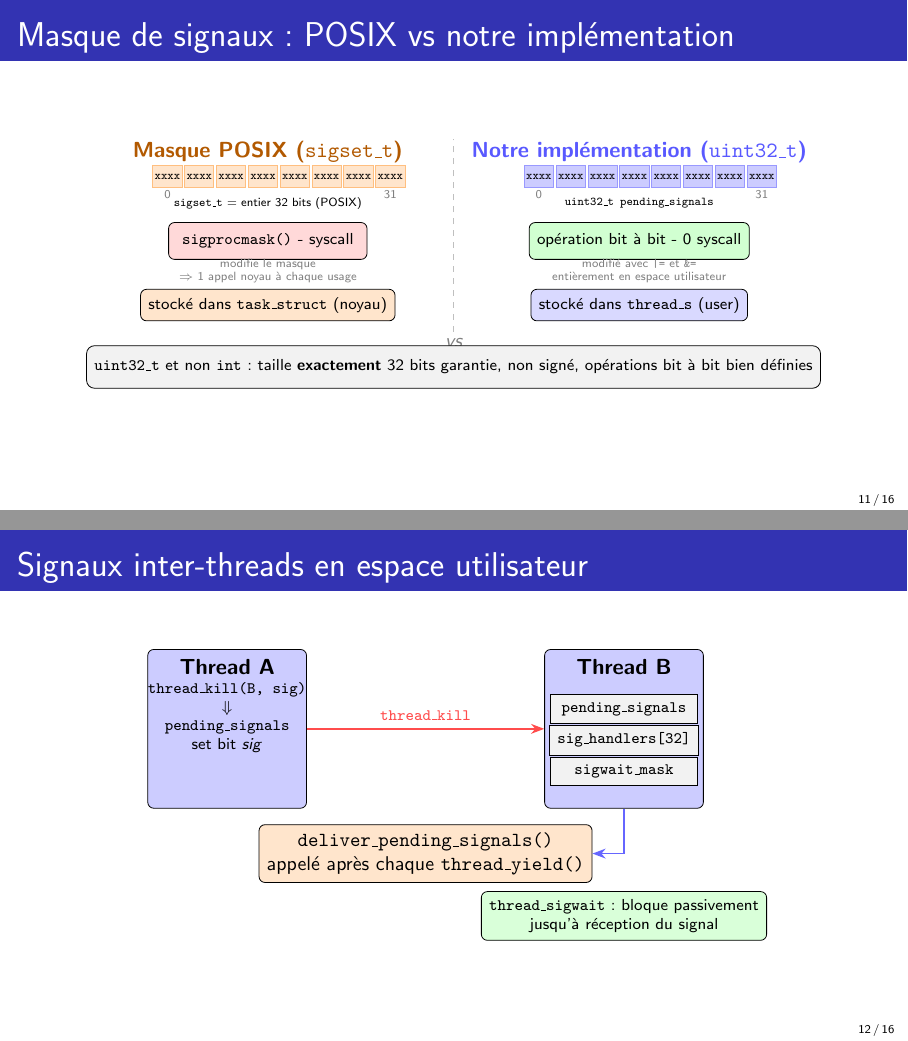
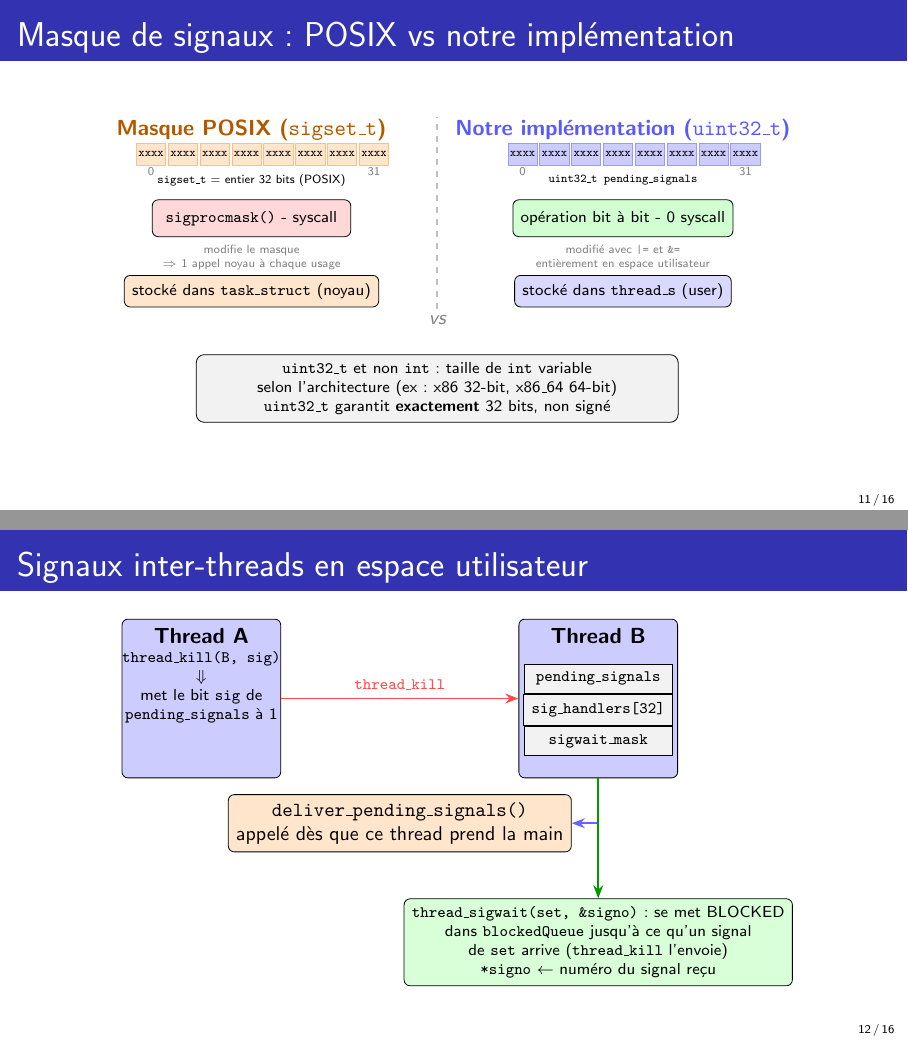
Before and after one commit to smabkhout/uthreads, LaTeX slides (slides/slides.tex, which reads slides/part_signaux.tex): pages 11 and 12 of 16, joined at a grey line. Compiled offline with pdfLaTeX.

Commit message:
modifs signals

```diff
--- a/slides/part_signaux.tex
+++ b/slides/part_signaux.tex
@@ -94,13 +94,13 @@
   \node[draw, fill=red!15, rounded corners=3pt,
         minimum width=3.5cm, minimum height=0.65cm, font=\scriptsize]
     (spm) at (-4.2, 1.2) {\texttt{sigprocmask()} - syscall};
-  \node[font=\tiny, gray, align=center] at (-4.2, 0.52)
+  \node[font=\tiny, gray, align=center] at (-4.2, 0.32)
     {modifie le masque\\$\Rightarrow$ 1 appel noyau à chaque usage};
 
   % stored in kernel
   \node[draw, fill=orange!20, rounded corners=3pt,
         minimum width=3.5cm, minimum height=0.55cm, font=\scriptsize]
-    at (-4.2, -0.25) {stocké dans \texttt{task\_struct} (noyau)};
+    at (-4.2, -0.45) {stocké dans \texttt{task\_struct} (noyau)};
 
   % ── separator ───────────────────────────────────────────────────────
   \draw[gray!50, thick, dashed] (0, -0.85) -- (0, 3.5);
@@ -123,21 +123,21 @@
   \node[draw, fill=green!18, rounded corners=3pt,
         minimum width=3.5cm, minimum height=0.65cm, font=\scriptsize]
     at (4.2, 1.2) {opération bit à bit - 0 syscall};
-  \node[font=\tiny, gray, align=center] at (4.2, 0.52)
+  \node[font=\tiny, gray, align=center] at (4.2, 0.32)
     {modifié avec \texttt{|=} et \texttt{\&=}\\entièrement en espace utilisateur};
 
   % stored in thread_s
   \node[draw, fill=blue!15, rounded corners=3pt,
         minimum width=3.5cm, minimum height=0.55cm, font=\scriptsize]
-    at (4.2, -0.25) {stocké dans \texttt{thread\_s} (user)};
+    at (4.2, -0.45) {stocké dans \texttt{thread\_s} (user)};
 
   % ── Why uint32_t and not int ────────────────────────────────────────
   \node[draw, fill=gray!10, rounded corners=4pt,
-        minimum width=8.5cm, minimum height=0.75cm,
+        minimum width=8.5cm, minimum height=1.1cm,
         font=\scriptsize, align=center]
-    at (0, -1.65)
-    {\texttt{uint32\_t} et non \texttt{int} : taille \textbf{exactement} 32 bits garantie,
-     non signé, opérations bit à bit bien définies};
+    at (0, -2.65)
+    {\texttt{uint32\_t} et non \texttt{int} : taille de \texttt{int} variable \\selon l'architecture
+     (ex: x86 32-bit, x86\_64 64-bit) \\ \texttt{uint32\_t} garantit \textbf{exactement} 32 bits, non signé};
 
 \end{tikzpicture}
 \end{frame}
@@ -156,7 +156,7 @@
   \node[th] (ta) at (-3.5, 0) {};
   \node[font=\small\bfseries] at (-3.5, 1.1) {Thread A};
   \node[font=\scriptsize, align=center] at (-3.5, 0.2)
-    {\texttt{thread\_kill(B, sig)}\\$\Downarrow$\\\texttt{pending\_signals}\\set bit $\mathit{sig}$};
+    {\texttt{thread\_kill(B, sig)}\\$\Downarrow$\\ met le bit \texttt{sig} de\\ \texttt{pending\_signals} à 1};
 
   % Thread B
   \node[th] (tb) at (3.5, 0) {};
@@ -171,13 +171,17 @@
   \node[draw, fill=orange!20, rounded corners=3pt,
         minimum width=3.5cm, minimum height=0.7cm, font=\footnotesize, align=center]
     (del) at (0, -2.2)
-    {\texttt{deliver\_pending\_signals()}\\appelé après chaque \texttt{thread\_yield()}};
+    {\texttt{deliver\_pending\_signals()}\\appelé dès que ce thread prend la main};
 
   \draw[arr, blue!60] (tb.south) |- (del.east);
 
   \node[draw, fill=green!15, rounded corners=3pt,
-        font=\scriptsize, align=center] at (3.5, -3.3)
-    {\texttt{thread\_sigwait} : bloque passivement\\jusqu'à réception du signal};
+        font=\scriptsize, align=center] (sw) at (3.5, -4.3)
+    {\texttt{thread\_sigwait(set, \&signo)} : se met BLOCKED\\dans \texttt{blockedQueue}
+           jusqu'à ce qu'un signal\\de \texttt{set} arrive (\texttt{thread\_kill} l'envoie)
+           \\\texttt{*signo} $\leftarrow$ numéro du signal reçu};
+
+  \draw[arr, green!60!black] (tb.south) -- (sw.north);
 \end{tikzpicture}
 \end{frame}
 
```
